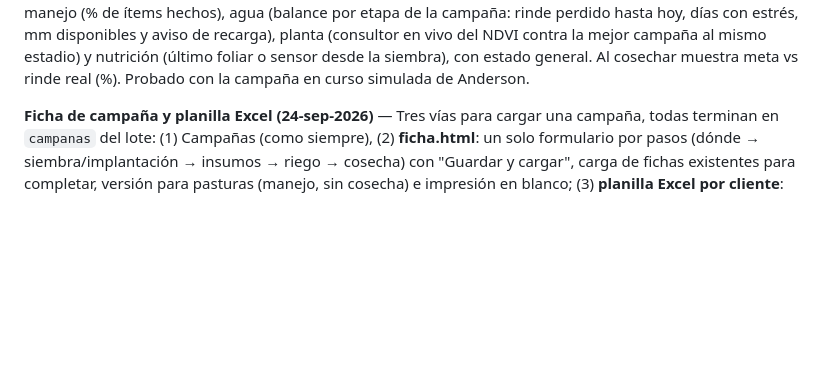
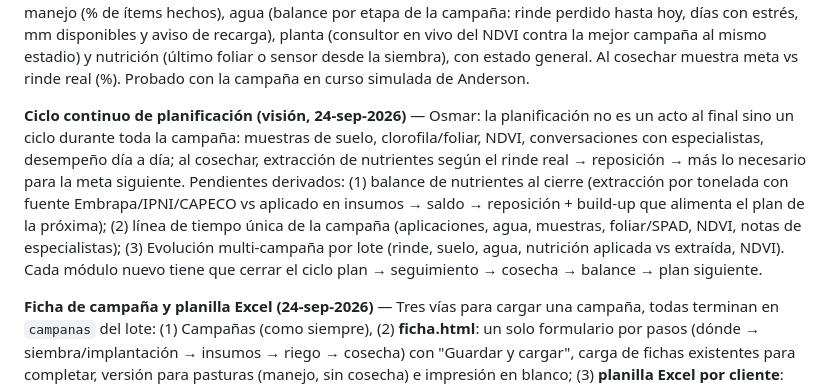
Before and after one commit to OsmarDaSilva/safia, a Markdown page: PLAN_MAESTRO_SAFIA.md, the part around the change. Rendered like a GitHub page; blank space fills up the shorter version.

Commit message:
Plan maestro: visión del ciclo continuo de planificación (seguimiento durante la campaña, balance de nutrientes al cierre, plan siguiente)
Co-Authored-By: Claude Fable 5.1 <noreply@anthropic.com>

```diff
--- a/PLAN_MAESTRO_SAFIA.md
+++ b/PLAN_MAESTRO_SAFIA.md
@@ -109,6 +109,8 @@ Para el cliente que **ya riega**, campaña tras campaña:
 **Informe: campaña, logo y firma, envío al cliente (23-sep-2026)** — informe.html / safia-informe.js: selector **Campaña** (todo el historial o una campaña: filtra campañas, agua, diagnóstico, meta y acota el NDVI al ciclo); **Logo y firma** (empresa, agrónomo, matrícula, teléfono, correo, logo y firma como imagen; se guarda en localStorage `informe_config` y en Storage `safia/config/informe.json` para compartirlo entre computadoras; el encabezado usa el logo y el cierre lleva la firma con fecha); **Enviar al cliente**: publica una copia autónoma del informe (HTML con estilos y las imágenes embebidas) en Storage `safia/informes/campo_<id>/<fecha>.html`, crea un link firmado válido 30 días y abre WhatsApp (wa.me con el teléfono del cliente) o el correo (mailto) con el mensaje y el link; botón Copiar link. Probado con almacenamiento simulado: link, mensaje y buttons; falta ver el link real desde un teléfono (Supabase sirve el HTML firmado).
 
 **Meta guardada y seguimiento de la campaña (23-sep-2026)** — `safia-seguimiento.js` (window.SafiaSeguimiento). En Meta de rinde las campañas nuevas (sin rinde) aparecen partiendo del último rinde cosechado del mismo cultivo en el lote; el botón **"Guardar esta meta para la campaña y seguirla"** graba en la campaña (`cultivo.rendimientoObj` = meta y `cultivo.planMeta` = { kgHa, base, fecha, potencial, inversión, ítems del plan }). Al elegir esa campaña aparece el **Seguimiento de la meta**: lista de ítems para tildar a medida que se hacen (con fecha; se conserva al recalcular), y semáforo en vivo de cuatro pilares: suelo y manejo (% de ítems hechos), agua (balance por etapa de la campaña: rinde perdido hasta hoy, días con estrés, mm disponibles y aviso de recarga), planta (consultor en vivo del NDVI contra la mejor campaña al mismo estadio) y nutrición (último foliar o sensor desde la siembra), con estado general. Al cosechar muestra meta vs rinde real (%). Probado con la campaña en curso simulada de Anderson.
+
+**Ciclo continuo de planificación (visión, 24-sep-2026)** — Osmar: la planificación no es un acto al final sino un ciclo durante toda la campaña: muestras de suelo, clorofila/foliar, NDVI, conversaciones con especialistas, desempeño día a día; al cosechar, extracción de nutrientes según el rinde real → reposición → más lo necesario para la meta siguiente. Pendientes derivados: (1) balance de nutrientes al cierre (extracción por tonelada con fuente Embrapa/IPNI/CAPECO vs aplicado en insumos → saldo → reposición + build-up que alimenta el plan de la próxima); (2) línea de tiempo única de la campaña (aplicaciones, agua, muestras, foliar/SPAD, NDVI, notas de especialistas); (3) Evolución multi-campaña por lote (rinde, suelo, agua, nutrición aplicada vs extraída, NDVI). Cada módulo nuevo tiene que cerrar el ciclo plan → seguimiento → cosecha → balance → plan siguiente.
 
 **Ficha de campaña y planilla Excel (24-sep-2026)** — Tres vías para cargar una campaña, todas terminan en `campanas` del lote: (1) Campañas (como siempre), (2) **ficha.html**: un solo formulario por pasos (dónde → siembra/implantación → insumos → riego → cosecha) con "Guardar y cargar", carga de fichas existentes para completar, versión para pasturas (manejo, sin cosecha) e impresión en blanco; (3) **planilla Excel por cliente**: SAFIA la genera (ExcelJS desde cdnjs) con los lotes del cliente y los catálogos como listas desplegables (hoja Listas oculta, VLOOKUP al código del lote), hojas Campañas + Insumos + Cómo usar; se sube con vista previa (crea / actualiza / error) y recién ahí guarda. Lógica común en **safia-ficha.js**: identidad = lote + cultivo + fecha de siembra (actualiza sin duplicar; insumos sin duplicar por categoría+producto+fecha; la cosecha cierra la campaña como en Campañas). Los lotes NUNCA se escriben: se eligen. Menú Datos → Ficha de campaña. **Paso 6 Meta de rinde (24-sep):** la ficha arma y guarda el plan con el mismo motor de Banco → Meta (`SafiaMeta.casoParaCampana / planParaCampana`, compartidos; opciones del plan y precios editables; `SafiaSeguimiento.html` con las casillas "hecho" ahí mismo; shim SafiaBanco en ficha.html). Se oculta para pasturas (meta de forraje pendiente). Paso 3: casilla manejoCompleto que se marca recién al final.
 
```
